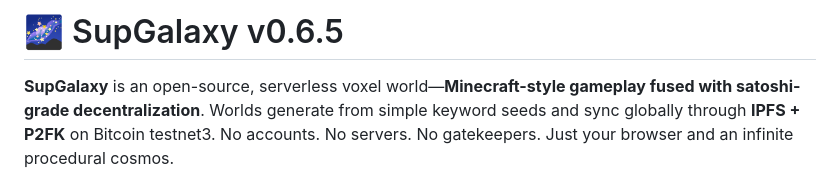
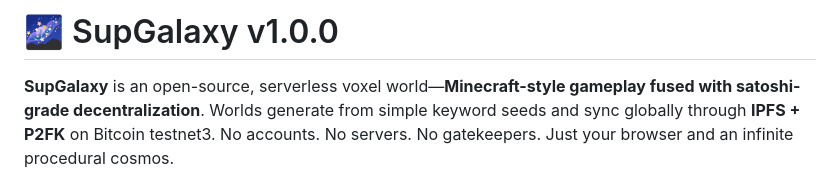
Before and after one commit to embiimob/SupGalaxy, a Markdown page: README.md, the part around the change. Rendered like a GitHub page.

Commit message:
Bump version from 0.6.5 to 1.0.0 in README

```diff
--- a/README.md
+++ b/README.md
@@ -1,4 +1,4 @@
-# 🌌 SupGalaxy v0.6.5
+# 🌌 SupGalaxy v1.0.0
 **SupGalaxy** is an open-source, serverless voxel world—**Minecraft-style gameplay fused with satoshi-grade decentralization**. Worlds generate from simple keyword seeds and sync globally through **IPFS + P2FK** on Bitcoin testnet3. No accounts. No servers. No gatekeepers. Just your browser and an infinite procedural cosmos.
 
 Built with ❤️ by **embii4u**, **Grok (xAI)**, **Jules**, **kattacomi**,**ChatGPT** and **github CoPilot**.
```
